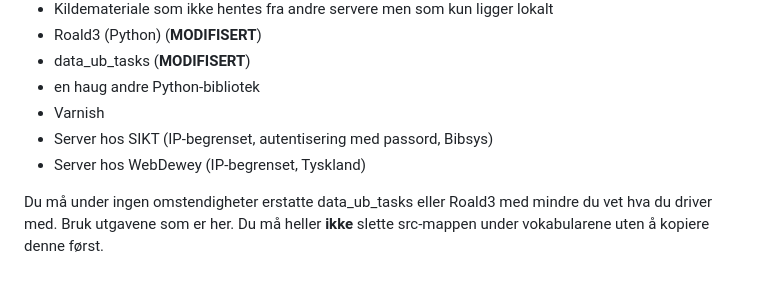
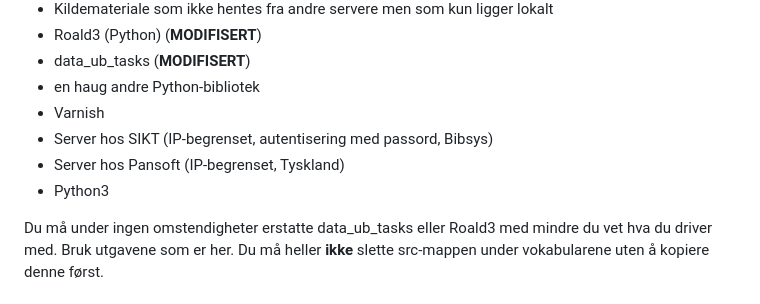
Before and after one commit to uio-library/data.ub.uio.no, a Markdown page: README.md, the part around the change. Drawn GitHub-style.

```diff
--- a/README.md
+++ b/README.md
@@ -92,7 +92,8 @@ Skosmos er avhengig av:
 - en haug andre Python-bibliotek
 - Varnish
 - Server hos SIKT (IP-begrenset, autentisering med passord, Bibsys)
-- Server hos WebDewey (IP-begrenset, Tyskland)
+- Server hos Pansoft (IP-begrenset, Tyskland)
+- Python3
 
 Du må under ingen omstendigheter erstatte data_ub_tasks eller Roald3 med mindre du vet hva du driver med. Bruk utgavene som er her. Du må heller **ikke** slette src-mappen under vokabularene uten å kopiere denne først.
 
```
